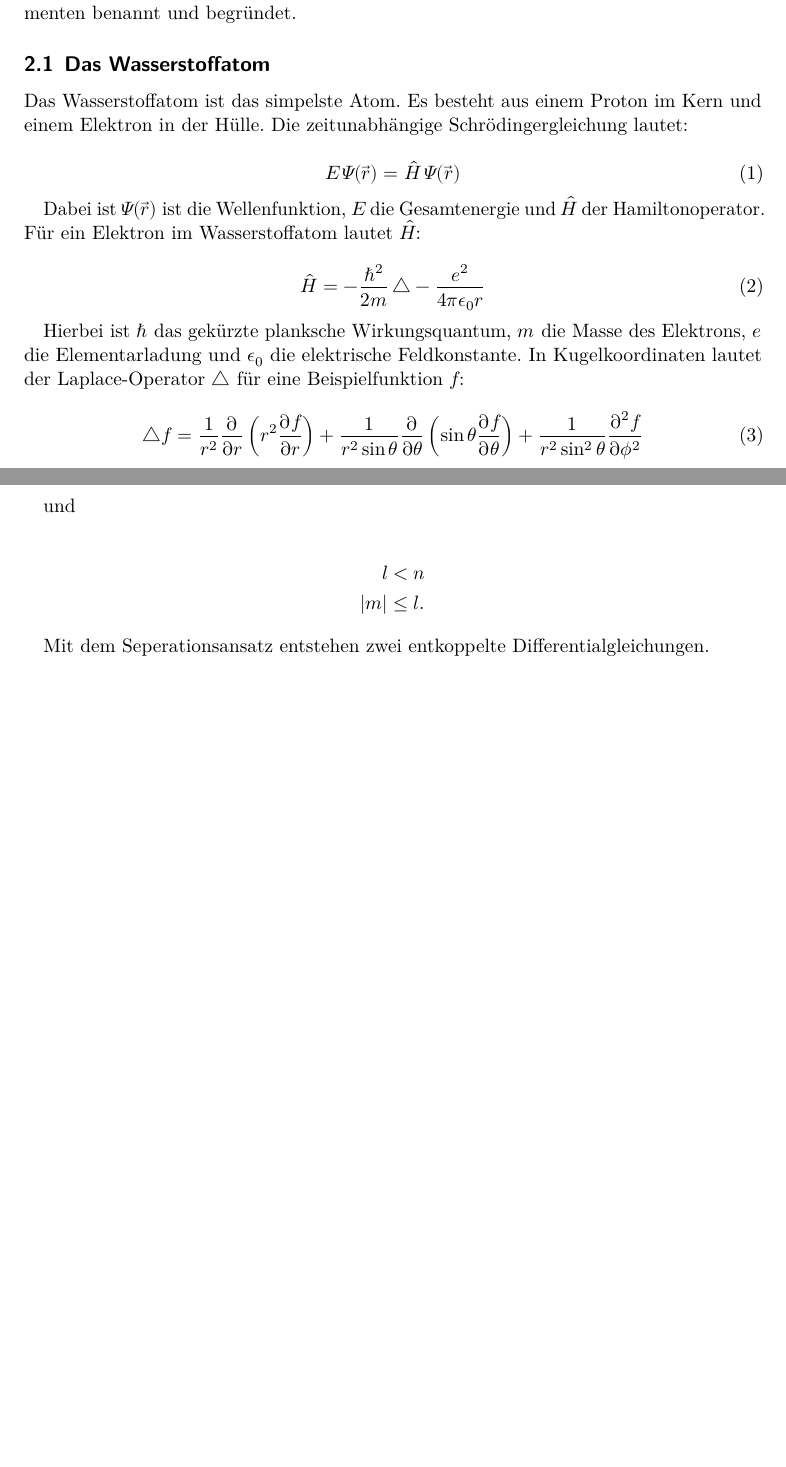
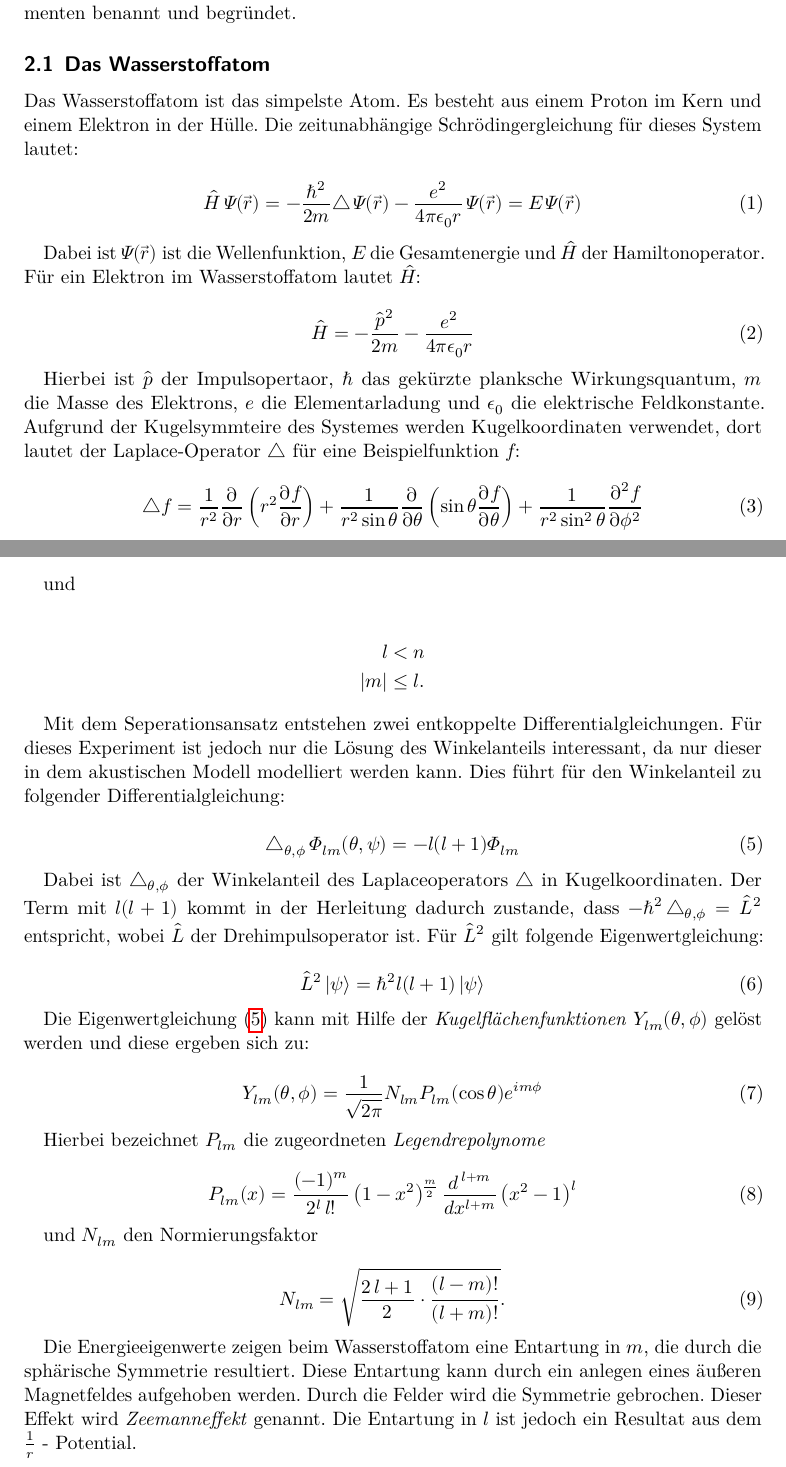
Before and after one commit to lydiavonderweiden/V23-1, a LaTeX document (main.tex, which reads content/theorie.tex): two parts of pages 3 and 4 of 5 before the commit and two parts of pages 3 and 4 of 6 after it, joined at a grey line, cut so that both start at the same text, the shorter picture padded with empty space. Compiled offline with LuaLaTeX.

Commit message:
Wasserstoffatom fertig

```diff
--- a/content/theorie.tex
+++ b/content/theorie.tex
@@ -11,21 +11,21 @@ Für die quantenmechanischen Modellen können Analogien mit Hilfe der Akustik ge
 \subsection{Das Wasserstoffatom}
 \label{sec:H}
 
-Das Wasserstoffatom ist das simpelste Atom. Es besteht aus einem Proton im Kern und einem Elektron in der Hülle. Die zeitunabhängige Schrödingergleichung lautet:
+Das Wasserstoffatom ist das simpelste Atom. Es besteht aus einem Proton im Kern und einem Elektron in der Hülle. Die zeitunabhängige Schrödingergleichung für dieses System lautet:
 
 \begin{equation}
-    E \, \Psi \! \left( \vec{r} \right) = \hat{H} \, \Psi \! \left( \vec{r} \right)
+    \hat{H} \, \Psi \! \left( \vec{r} \right) = - \frac{\hbar^2}{2 m} \! \Laplace \, \Psi \! \left( \vec{r} \right)- \frac{e^2}{4 \pi \epsilon_0 r} \, \Psi \! \left( \vec{r} \right) = E \, \Psi \! \left( \vec{r} \right)
     \label{eqn:schroedinger}
 \end{equation}
 
 Dabei ist $\Psi \! \left( \vec{r} \right)$ ist die Wellenfunktion, $E$ die Gesamtenergie und $\hat{H}$ der Hamiltonoperator. Für ein Elektron im Wasserstoffatom lautet $\hat{H}$:
 
 \begin{equation}
-    \hat{H} = - \frac{\hbar^2}{2 m} \Laplace - \frac{e^2}{4 \pi \epsilon_0 r}
+    \hat{H} = - \frac{\hat{p}^2}{2 m} - \frac{e^2}{4 \pi \epsilon_0 r}
     \label{eqn:H_H}
 \end{equation}
 
-Hierbei ist $\hbar$ das gekürzte planksche Wirkungsquantum, $m$ die Masse des Elektrons, $e$ die Elementarladung und $\epsilon_0$ die elektrische Feldkonstante. In Kugelkoordinaten lautet der Laplace-Operator $\Laplace$ für eine Beispielfunktion $f$:
+Hierbei ist $\hat{p}$ der Impulsopertaor, $\hbar$ das gekürzte planksche Wirkungsquantum, $m$ die Masse des Elektrons, $e$ die Elementarladung und $\epsilon_0$ die elektrische Feldkonstante. Aufgrund der Kugelsymmteire des Systemes werden Kugelkoordinaten verwendet, dort lautet der Laplace-Operator $\Laplace$ für eine Beispielfunktion $f$:
 
 \begin{equation}
     \Laplace f = \frac{1}{r^2} \frac{\partial}{\partial r} \left( r^2 \frac{\partial f}{\partial r} \right) + \frac{1}{r^2 \sin \theta} \frac{\partial}{\partial \theta} \left( \sin \theta \frac{\partial f}{\partial \theta} \right) + \frac{1}{r^2 \sin^2 \theta} \frac{\partial^2 f}{\partial \phi^2}
@@ -54,7 +54,42 @@ und
     |m| &\leq l .
 \end{align*}
 
-Mit dem Seperationsansatz entstehen zwei entkoppelte Differentialgleichungen.
+Mit dem Seperationsansatz entstehen zwei entkoppelte Differentialgleichungen. Für dieses Experiment ist jedoch nur die Lösung des Winkelanteils interessant, da nur dieser in dem akustischen Modell modelliert werden kann. Dies führt für den Winkelanteil zu folgender Differentialgleichung:
+
+\begin{equation}
+    \Laplace_{\theta, \phi} \, \Phi_{lm} (\theta, \psi) = - l (l+1) \Phi_{lm}
+    \label{eqn:eigenwert}
+\end{equation}
+
+Dabei ist $\Laplace_{\theta, \phi}$ der Winkelanteil des Laplaceoperators $\Laplace$ in Kugelkoordinaten. Der Term mit $l (l+1)$ kommt in der Herleitung dadurch zustande, dass $- \hbar^2 \Laplace_{\theta, \phi} = \hat{L}^2$ entspricht, wobei $\hat{L}$ der Drehimpulsoperator ist. Für $\hat{L}^2$ gilt folgende Eigenwertgleichung:
+
+\begin{equation}
+    \hat{L}^2 \ket{\psi} = \hbar^2 l(l+1) \ket{\psi}
+    \label{eqn:L}
+\end{equation}
+
+Die Eigenwertgleichung \eqref{eqn:eigenwert} kann mit Hilfe der \textit{Kugelflächenfunktionen} $Y_{lm} (\theta, \phi)$ gelöst werden und diese ergeben sich zu:
+
+\begin{equation}
+    Y_{lm} (\theta, \phi) = \frac{1}{\sqrt{2 \pi}} N_{lm} P_{lm} (\cos \theta) e^{im\phi}
+    \label{eqn:kugelflaechen}
+\end{equation}
+
+Hierbei bezeichnet $P_{lm}$ die zugeordneten \textit{Legendrepolynome}
+
+\begin{equation}
+    P_{lm} (x) = \frac{(-1)^m}{2^l \, l!} \left( 1-x^2 \right)^{\! \frac{m}{2}} \frac{d^{\, l+m}}{dx^{l+m}} \left( x^2 - 1 \right)^l
+    \label{eqn:legendre}
+\end{equation}
+
+und $N_{lm}$ den Normierungsfaktor
+
+\begin{equation}
+    N_{lm} = \sqrt{\frac{2 \, l +1}{2} \cdot \frac{(l-m)!}{(l+m)!}} .
+    \label{eqn:normierung}
+\end{equation}
+
+Die Energieeigenwerte zeigen beim Wasserstoffatom eine Entartung in $m$, die durch die sphärische Symmetrie resultiert. Diese Entartung kann durch ein anlegen eines äußeren Magnetfeldes aufgehoben werden. Durch die Felder wird die Symmetrie gebrochen. Dieser Effekt wird \textit{Zeemanneffekt} genannt. Die Entartung in $l$ ist jedoch ein Resultat aus dem $\frac{1}{r}$ - Potential.
 
 \subsection{Das Wasserstoffmolekül}
 \label{sec:H2}
```
